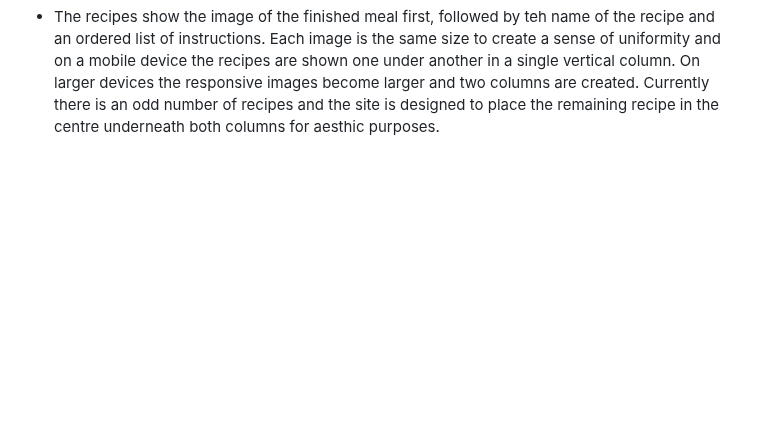
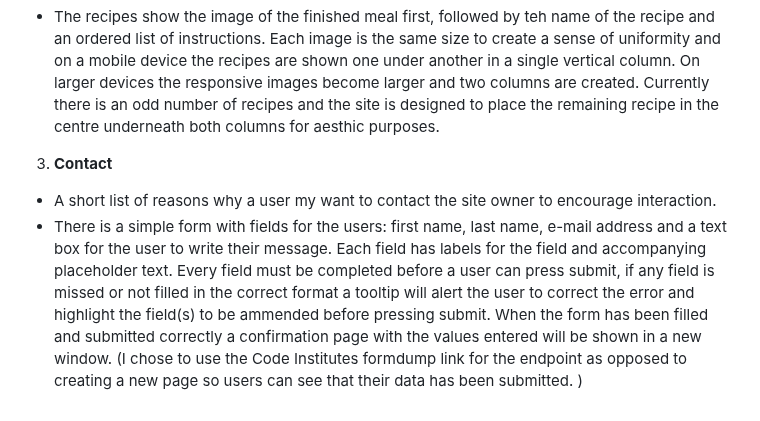
Before and after one commit to LauraMasterton/perfect-prep, a Markdown page: README.md, the part around the change. GitHub-like rendering; blank space fills up the shorter version.

Commit message:
Add contact page to features  section of readme

```diff
--- a/README.md
+++ b/README.md
@@ -75,3 +75,6 @@ The user is alerted to the links they are hovering over by a change to the colou
 2. ** Recipes**
 - The recipes page has a clear heading "Recipes" with a short introduction to what the page includes a selection of the site owners favourite meal prep recipes.
 - The recipes show the image of the finished meal first, followed by teh name of the recipe and an ordered list of instructions.  Each image is the same size to create a sense of uniformity and on a mobile device the recipes are shown one under another in a single vertical column. On larger devices the responsive images become larger and two columns are created. Currently there is an odd number of recipes and the site is designed to place the remaining recipe in the centre underneath both columns for aesthic purposes.
+3. **Contact**
+- A short list of reasons why a user my want to contact the site owner to encourage interaction.
+- There is a simple form with fields for the users: first name, last name, e-mail address and a text box for the user to write their message. Each field has labels for the field and accompanying placeholder text. Every field must be completed before a user can press submit, if any field is missed or not filled in the correct format a tooltip will alert the user to correct the error and highlight the field(s) to be ammended before pressing submit. When the form has been filled and submitted correctly a confirmation page with the values entered will be shown in a new window. (I chose to use the Code Institutes formdump link for the endpoint as opposed to creating a new page so users can see that their data has been submitted.  )
```
